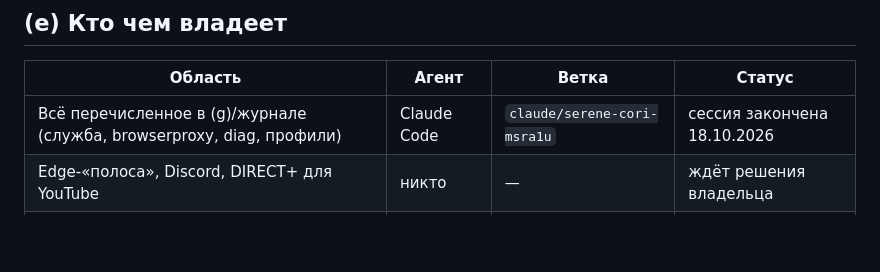
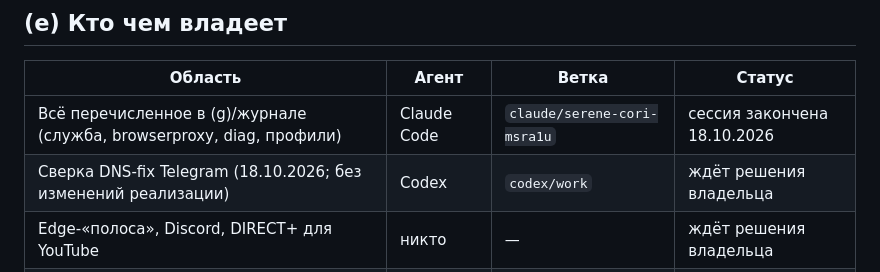
Before and after one commit to buzzmean/neexitlag, a Markdown page: docs/handoff/CURRENT.md, the part around the change. Drawn GitHub-style; blank space fills up the shorter version.

Commit message:
Зафиксировать сверку DNS-fix Telegram и ожидание решения владельца

```diff
--- a/docs/handoff/CURRENT.md
+++ b/docs/handoff/CURRENT.md
@@ -26,6 +26,7 @@ Telegram, Claude, ChatGPT, Chrome (профиль Chrome создан вручн
 | Область | Агент | Ветка | Статус |
 |---|---|---|---|
 | Всё перечисленное в (g)/журнале (служба, browserproxy, diag, профили) | Claude Code | `claude/serene-cori-msra1u` | сессия закончена 18.10.2026 |
+| Сверка DNS-fix Telegram (18.10.2026; без изменений реализации) | Codex | `codex/work` | ждёт решения владельца |
 | Edge-«полоса», Discord, DIRECT+ для YouTube | никто | — | ждёт решения владельца |
 | PR #8, `codex/direct-plus-flowseal` | не трогать | — | только владелец |
 
```
